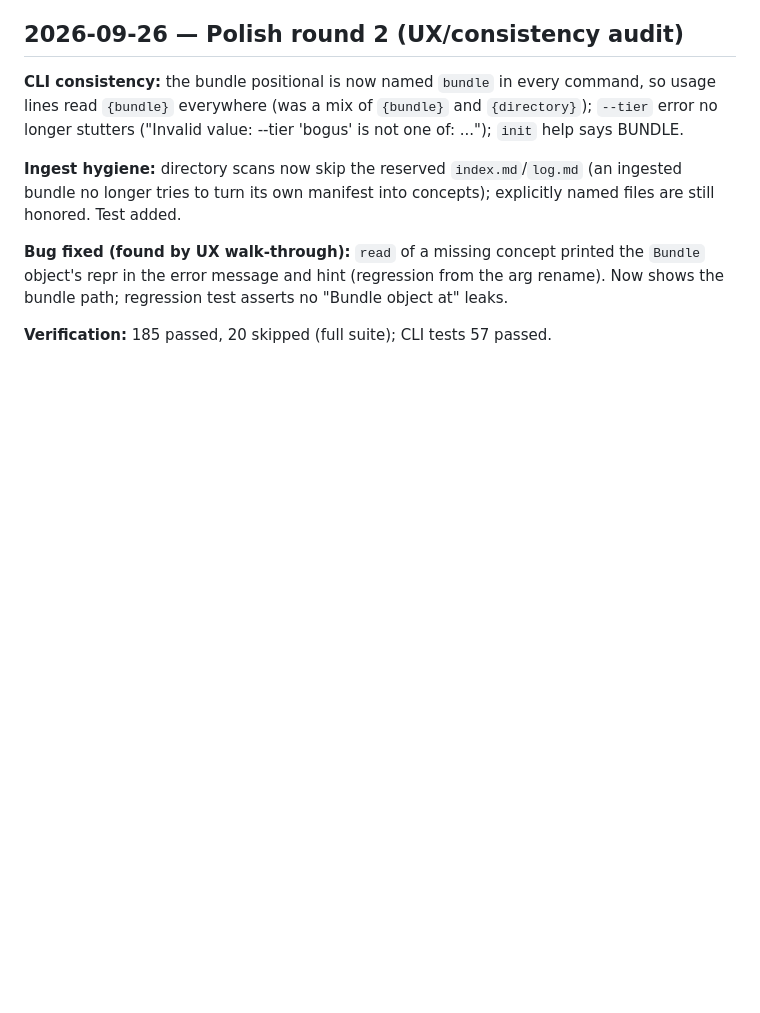
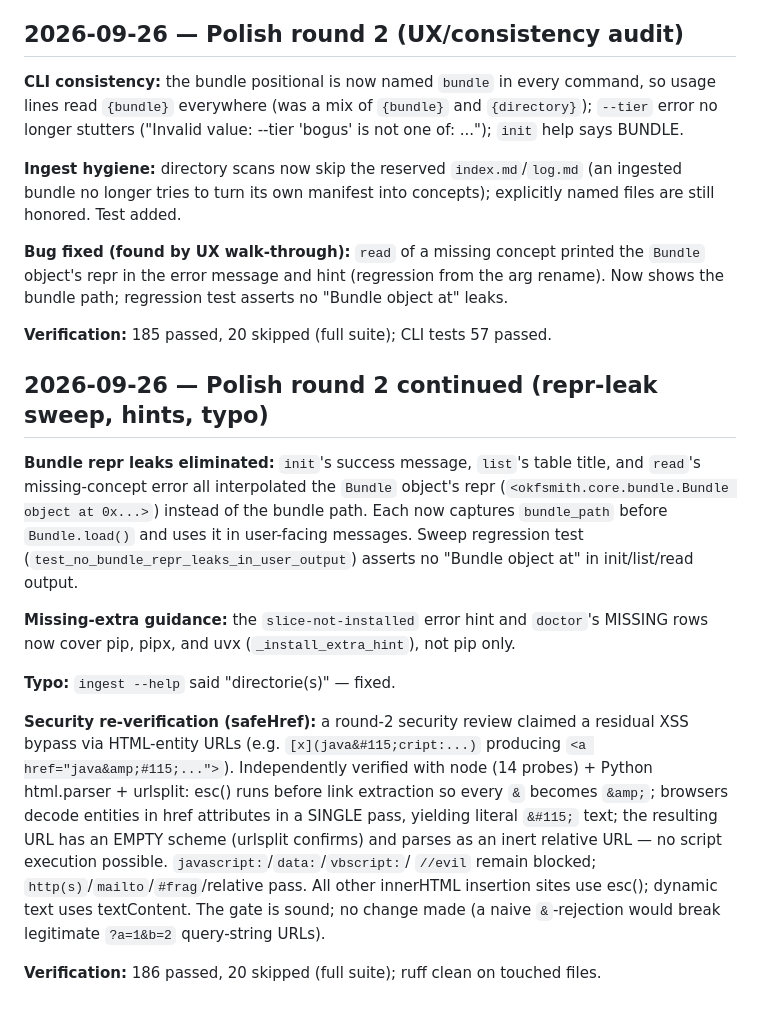
Before and after one commit to Bilal-Junaid-Jiwani/okfsmith, a Markdown page: BUILD_LOG.md, the part around the change. Rendered like a GitHub page; blank space fills up the shorter version.

Commit message:
docs: BUILD_LOG round-2 repr-leak sweep and safeHref verification

```diff
--- a/BUILD_LOG.md
+++ b/BUILD_LOG.md
@@ -288,3 +288,35 @@ arg rename). Now shows the bundle path; regression test asserts no
 "Bundle object at" leaks.
 
 **Verification:** 185 passed, 20 skipped (full suite); CLI tests 57 passed.
+
+## 2026-09-26 — Polish round 2 continued (repr-leak sweep, hints, typo)
+
+**Bundle repr leaks eliminated:** `init`'s success message, `list`'s table
+title, and `read`'s missing-concept error all interpolated the `Bundle`
+object's repr (`<okfsmith.core.bundle.Bundle object at 0x...>`) instead of
+the bundle path. Each now captures `bundle_path` before `Bundle.load()` and
+uses it in user-facing messages. Sweep regression test
+(`test_no_bundle_repr_leaks_in_user_output`) asserts no "Bundle object at"
+in init/list/read output.
+
+**Missing-extra guidance:** the `slice-not-installed` error hint and
+`doctor`'s MISSING rows now cover pip, pipx, and uvx
+(`_install_extra_hint`), not pip only.
+
+**Typo:** `ingest --help` said "directorie(s)" — fixed.
+
+**Security re-verification (safeHref):** a round-2 security review claimed a
+residual XSS bypass via HTML-entity URLs (e.g. `[x](java&#115;cript:...)`
+producing `<a href="java&amp;#115;...">`). Independently verified with node
+(14 probes) + Python html.parser + urlsplit: esc() runs before link
+extraction so every `&` becomes `&amp;`; browsers decode entities in href
+attributes in a SINGLE pass, yielding literal `&#115;` text; the resulting
+URL has an EMPTY scheme (urlsplit confirms) and parses as an inert relative
+URL — no script execution possible. `javascript:`/`data:`/`vbscript:`/
+`//evil` remain blocked; `http(s)`/`mailto`/`#frag`/relative pass. All other
+innerHTML insertion sites use esc(); dynamic text uses textContent. The gate
+is sound; no change made (a naive `&`-rejection would break legitimate
+`?a=1&b=2` query-string URLs).
+
+**Verification:** 186 passed, 20 skipped (full suite); ruff clean on touched
+files.
```
